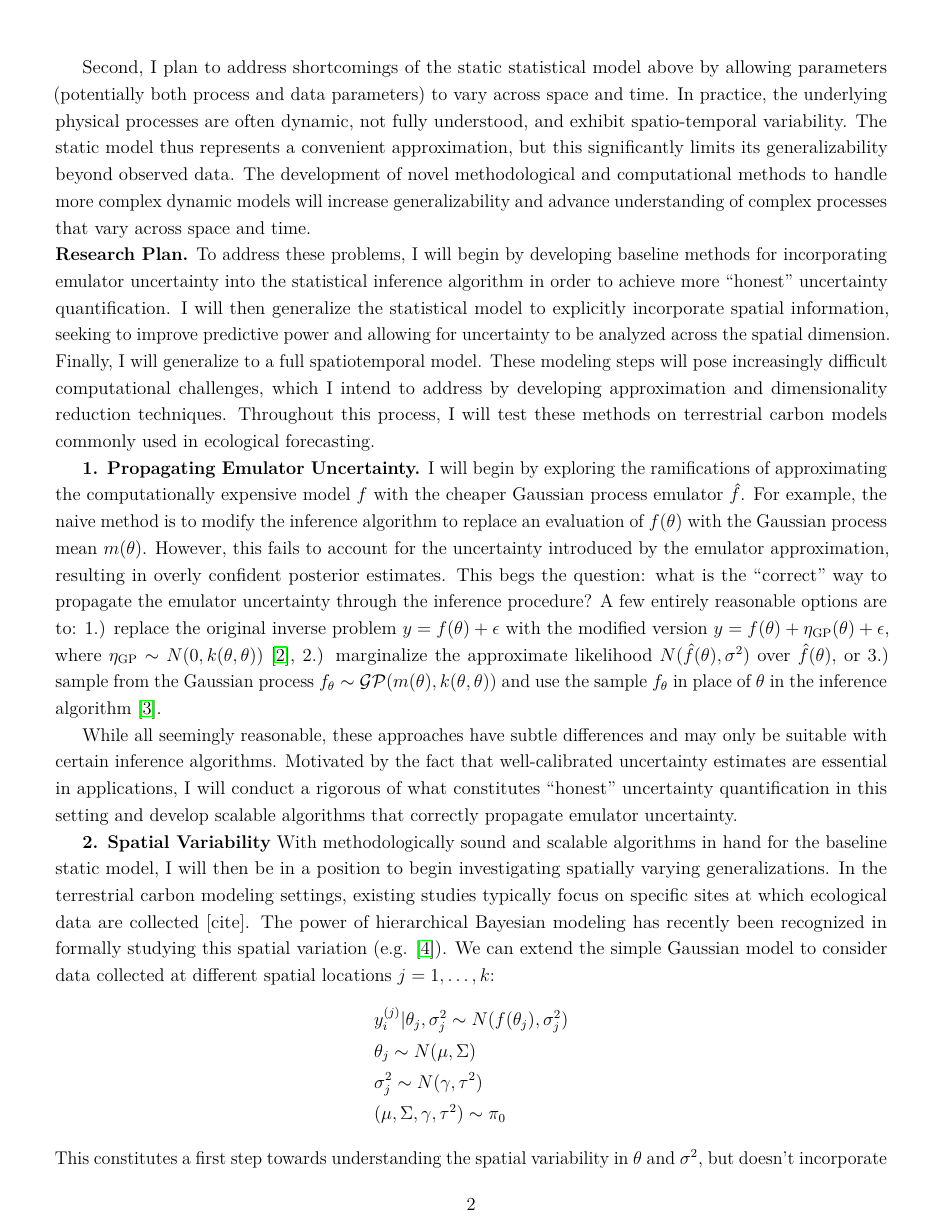
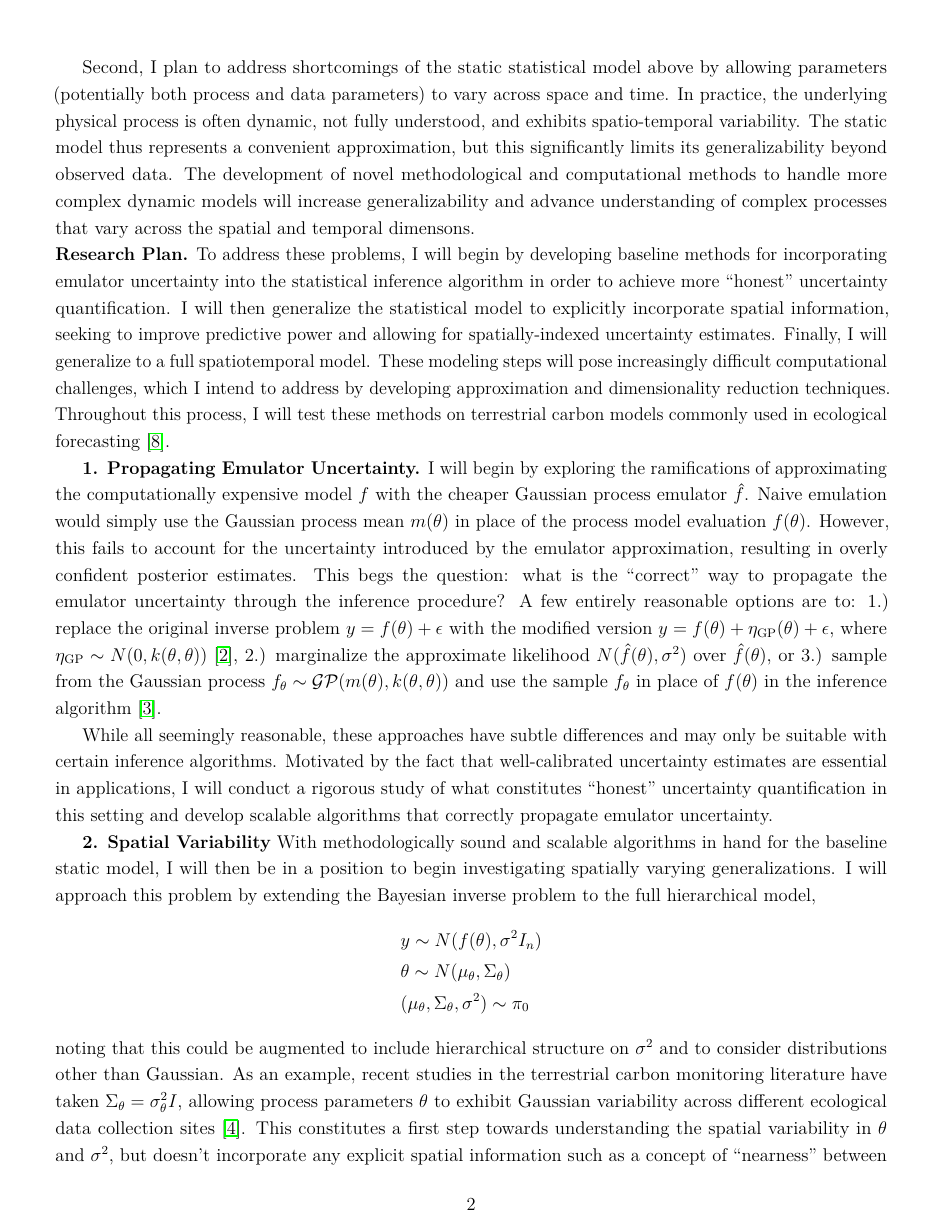
Before and after one commit to arob5/gp-calibration, a LaTeX document (research_proposal_methodological.tex): page 2 of 4. Compiled offline with pdfLaTeX.

Commit message:
Progress on proposal

```diff
--- a/research_proposal_methodological.tex
+++ b/research_proposal_methodological.tex
@@ -96,31 +96,19 @@ $\hat{f}(\cdot) \sim \mathcal{GP}(m(\cdot), k(\cdot, \cdot))$ to approximate the
  Moreover, a thorough accounting of uncertainty has the potential to advance scientific theory by identifying missing or under-calibrated processes in $f$.
 
  Second, I plan to address shortcomings of the static statistical model above by allowing parameters (potentially both process and data parameters) to vary across space
- and time. In practice, the underlying physical processes are often dynamic, not fully understood, and exhibit spatio-temporal variability. The static model thus
+ and time. In practice, the underlying physical process is often dynamic, not fully understood, and exhibits spatio-temporal variability. The static model thus
  represents a convenient approximation, but this significantly limits its generalizability beyond observed data. The development of novel methodological and computational
- methods to handle more complex dynamic models will increase generalizability and advance understanding of complex processes that vary across space and time.
+ methods to handle more complex dynamic models will increase generalizability and advance understanding of complex processes that vary across the spatial and
+ temporal dimensons.
 
 \noindent
-\textbf{Research Plan.} To address these problems, I will begin by developing baseline methods for incorporating emulator uncertainty into the statistical inference algorithm in order to achieve more ``honest''
-uncertainty quantification. I will then generalize the statistical model to explicitly incorporate spatial information, seeking to improve predictive power and allowing for uncertainty to be analyzed across
-the spatial dimension. Finally, I will generalize to a full spatiotemporal model. These modeling steps will pose increasingly difficult computational challenges, which I intend to address by developing
-approximation and dimensionality reduction techniques. Throughout this process, I will test these methods on terrestrial carbon models commonly used in ecological forecasting.
+\textbf{Research Plan.} To address these problems, I will begin by developing baseline methods for incorporating emulator uncertainty into the statistical inference algorithm in order to achieve more ``honest'' uncertainty quantification. I will then generalize the statistical model to explicitly incorporate spatial information, seeking to improve predictive power and allowing for spatially-indexed uncertainty estimates. Finally, I will generalize to a full spatiotemporal model. These modeling steps will pose increasingly difficult computational challenges, which I intend to address by developing approximation and dimensionality reduction techniques. Throughout this process, I will test these methods on terrestrial carbon models commonly used in ecological forecasting \cite{Dietze}.
 
- \textbf{1. Propagating Emulator Uncertainty.} I will begin by exploring the ramifications of approximating the computationally expensive model $f$ with the  cheaper Gaussian process emulator $\hat{f}$.
-For example, the naive method is to modify the inference algorithm to replace an evaluation of $f(\theta)$ with the Gaussian process mean $m(\theta)$. However, this fails to account
+ \textbf{1. Propagating Emulator Uncertainty.} I will begin by exploring the ramifications of approximating the computationally expensive model $f$ with the  cheaper Gaussian process emulator $\hat{f}$. Naive emulation would simply use the Gaussian process mean $m(\theta)$ in place of the process model evaluation $f(\theta)$. However, this fails to account
  for the uncertainty introduced by the emulator approximation, resulting in overly confident posterior estimates. This begs the question: what is the ``correct'' way to propagate the emulator uncertainty through
  the inference procedure? A few entirely reasonable options are to: 1.) replace the original inverse problem $y = f(\theta) + \epsilon$ with the modified version $y = f(\theta) + \eta_{\text{GP}}(\theta) + \epsilon$,
  where $\eta_{\text{GP}} \sim N(0, k(\theta, \theta))$ \cite{Cleary}, 2.) marginalize the approximate likelihood $N(\hat{f}(\theta), \sigma^2)$ over $\hat{f}(\theta)$, or 3.) sample from the Gaussian process
- $f_\theta \sim \mathcal{GP}(m(\theta), k(\theta, \theta))$ and use the sample $f_\theta$ in place of $\theta$ in the inference algorithm \cite{Fer}.
+ $f_\theta \sim \mathcal{GP}(m(\theta), k(\theta, \theta))$ and use the sample $f_\theta$ in place of $f(\theta)$ in the inference algorithm \cite{Fer}.
 
-While all seemingly reasonable, these approaches have subtle differences and may only be suitable with certain inference algorithms. Motivated by the fact that well-calibrated uncertainty estimates are essential in applications, I will conduct a rigorous of what constitutes ``honest'' uncertainty quantification in this setting and develop scalable algorithms that correctly propagate emulator uncertainty.
+While all seemingly reasonable, these approaches have subtle differences and may only be suitable with certain inference algorithms. Motivated by the fact that well-calibrated uncertainty estimates are essential in applications, I will conduct a rigorous study of what constitutes ``honest'' uncertainty quantification in this setting and develop scalable algorithms that correctly propagate emulator uncertainty.
 
- \textbf{2. Spatial Variability} With methodologically sound and scalable algorithms in hand for the baseline static model, I will then be in a position to begin investigating spatially varying generalizations.
- In the terrestrial carbon modeling settings, existing studies typically focus on specific sites at which ecological data are collected [cite].  The power of hierarchical Bayesian modeling has recently been recognized in
- formally studying this spatial variation (e.g. \cite{Fer2}). We can extend the simple Gaussian model to consider data collected at different spatial locations $j = 1, \dots, k$:
- \begin{align*}
- &y^{(j)}_i|\theta_j, \sigma_j^2 \sim N(f(\theta_j), \sigma_j^2) \\
- &\theta_j \sim N(\mu, \Sigma) \\
- &\sigma_j^2 \sim N(\gamma, \tau^2) \\
- &(\mu, \Sigma, \gamma, \tau^2) \sim \pi_0
- \end{align*}
@@ -130 +115,9 @@ While all seemingly reasonable, these approaches have subtle differences and may
- \begin{align*}
+ \textbf{2. Spatial Variability} With methodologically sound and scalable algorithms in hand for the baseline static model, I will then be in a position to begin investigating spatially varying generalizations. I will approach this problem by extending the Bayesian inverse problem to the full hierarchical model,
+\begin{align*}
+&y \sim N(f(\theta), \sigma^2 I_n) \\
+&\theta \sim N(\mu_\theta, \Sigma_\theta) \\
+&(\mu_\theta, \Sigma_\theta, \sigma^2) \sim \pi_0
+\end{align*}
+noting that this could be augmented to include hierarchical structure on $\sigma^2$ and to consider distributions other than Gaussian. As an example, recent studies in the terrestrial
+carbon monitoring literature have taken $\Sigma_\theta = \sigma^2_\theta I$, allowing process parameters $\theta$ to exhibit Gaussian variability across different ecological data collection
+sites \cite{Fer2}. This constitutes a first step towards understanding the spatial variability in $\theta$ and $\sigma^2$, but doesn't incorporate any explicit spatial information such as a concept of ``nearness'' between the sites. I will extend this model to explicitly model $\theta$ as a spatial process, for example, by placing a Gaussian process prior on $\theta$ (that is, adopting the
```
Also changed, not shown: research_proposal_methodological.tex (12 more changed lines).
